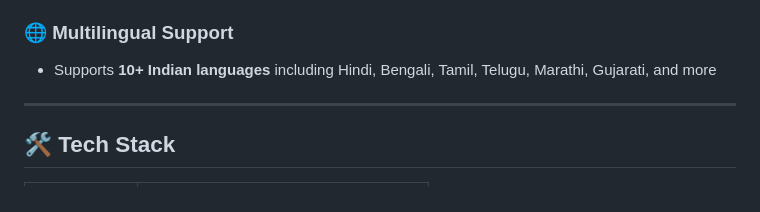
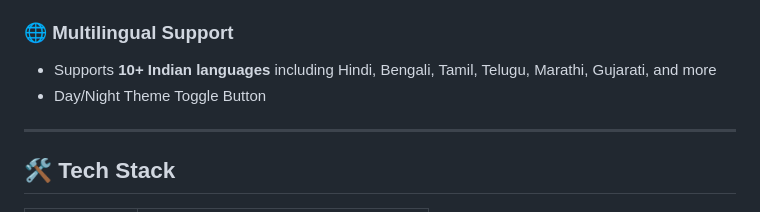
Before and after one commit to puspendugorai-coder/SmartAgro, a Markdown page: Readme.md, the part around the change. Rendered like a GitHub page.

```diff
--- a/Readme.md
+++ b/Readme.md
@@ -78,6 +78,7 @@
 
 ### 🌐 Multilingual Support
 - Supports **10+ Indian languages** including Hindi, Bengali, Tamil, Telugu, Marathi, Gujarati, and more
+- Day/Night Theme Toggle Button
 
 ---
 
```
